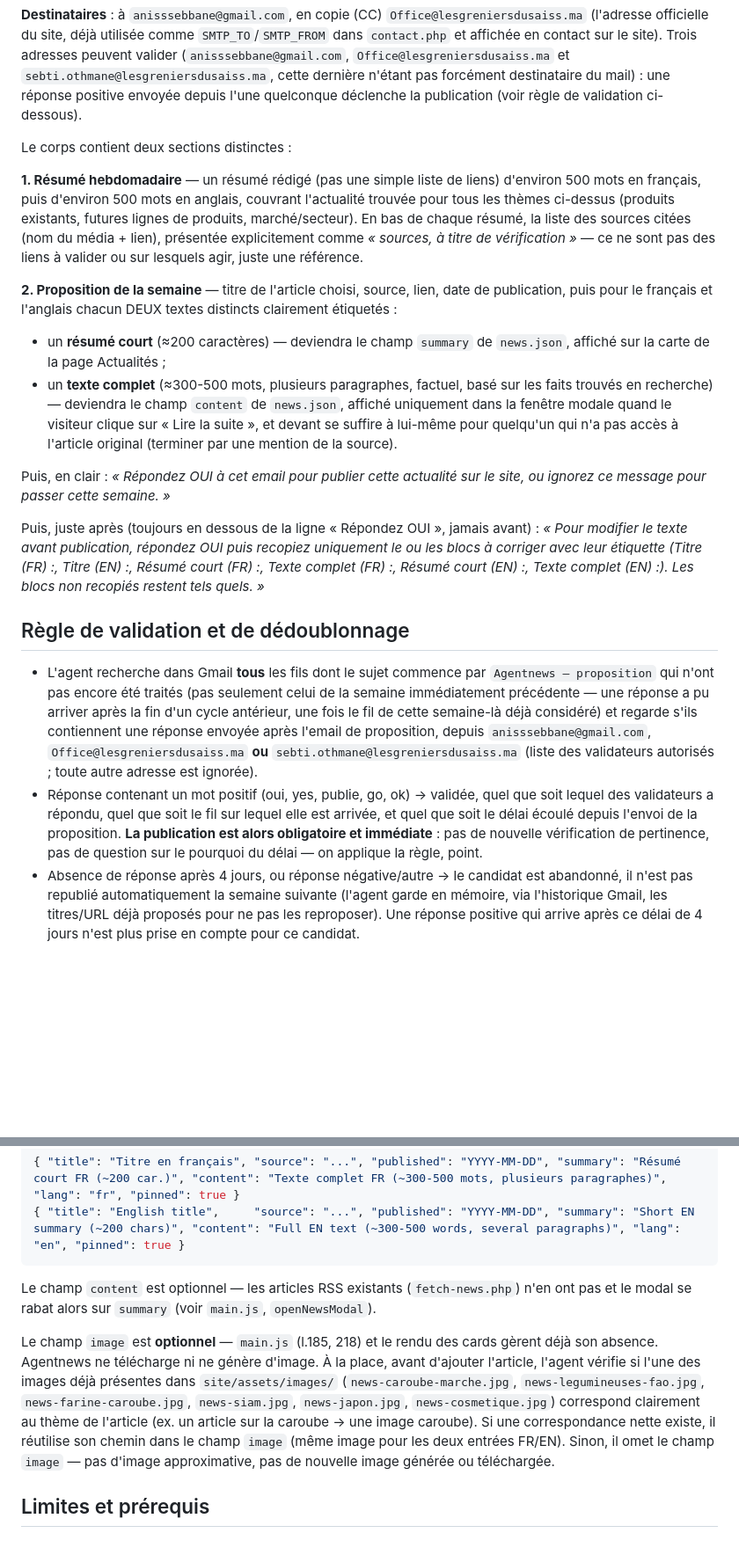
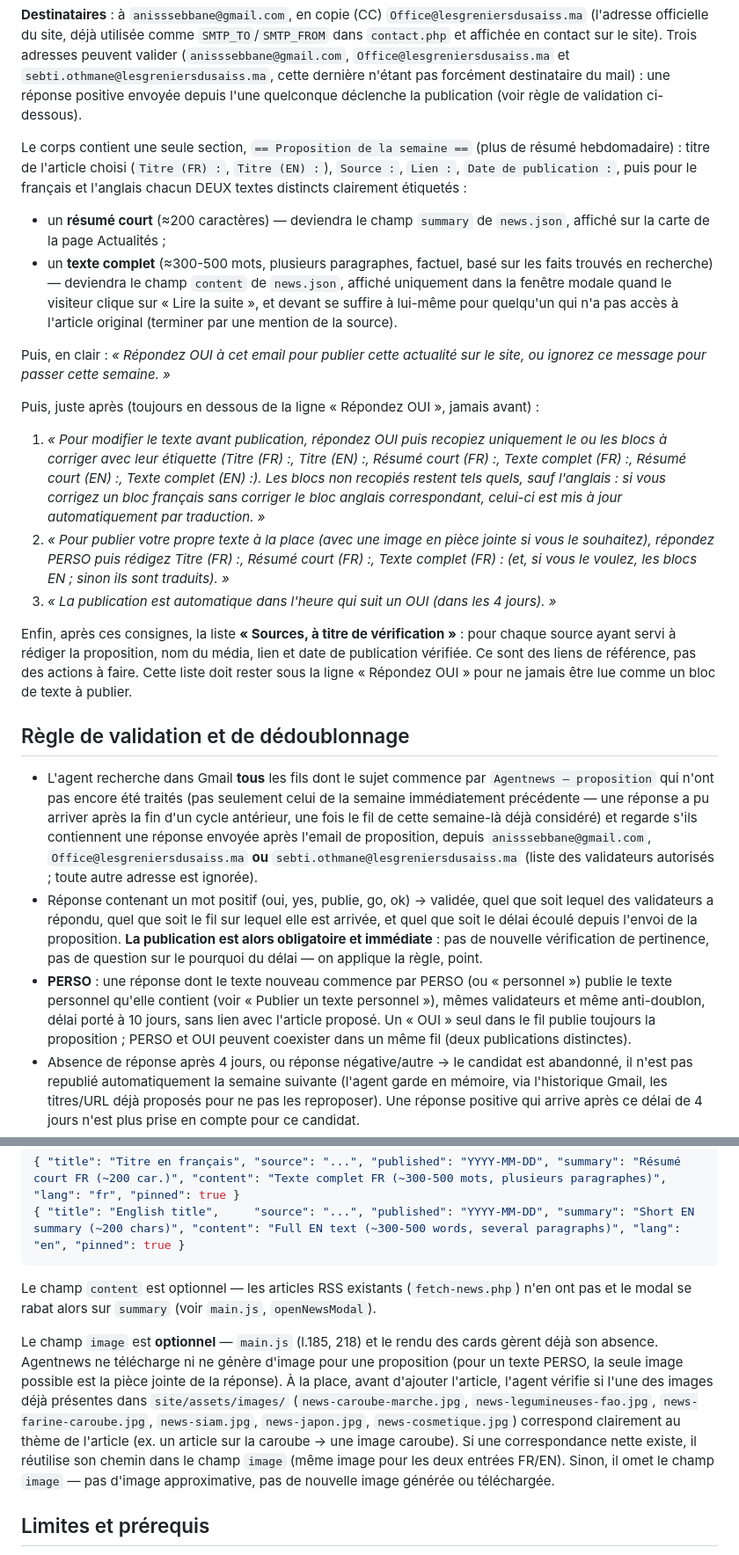
Before and after one commit to aniss62/site-gs, a Markdown page: blueprints/06-agentnews.md, 2 parts joined by grey strips. Shown at 88% size. Drawn GitHub-style; blank space fills up the shorter version.

```diff
--- a/blueprints/06-agentnews.md
+++ b/blueprints/06-agentnews.md
@@ -96,22 +123,24 @@ Un seul email par semaine, sujet fixe (inchangé pour que la recherche Gmail de
 
 **Destinataires** : à `anisssebbane@gmail.com`, en copie (CC) `Office@lesgreniersdusaiss.ma` (l'adresse officielle du site, déjà utilisée comme `SMTP_TO`/`SMTP_FROM` dans `contact.php` et affichée en contact sur le site). Trois adresses peuvent valider (`anisssebbane@gmail.com`, `Office@lesgreniersdusaiss.ma` et `sebti.othmane@lesgreniersdusaiss.ma`, cette dernière n'étant pas forcément destinataire du mail) : une réponse positive envoyée depuis l'une quelconque déclenche la publication (voir règle de validation ci-dessous).
 
-Le corps contient deux sections distinctes :
-
-**1. Résumé hebdomadaire** — un résumé rédigé (pas une simple liste de liens) d'environ 500 mots en français, puis d'environ 500 mots en anglais, couvrant l'actualité trouvée pour tous les thèmes ci-dessus (produits existants, futures lignes de produits, marché/secteur). En bas de chaque résumé, la liste des sources citées (nom du média + lien), présentée explicitement comme *« sources, à titre de vérification »* — ce ne sont pas des liens à valider ou sur lesquels agir, juste une référence.
-
-**2. Proposition de la semaine** — titre de l'article choisi, source, lien, date de publication, puis pour le français et l'anglais chacun DEUX textes distincts clairement étiquetés :
+Le corps contient une seule section, `== Proposition de la semaine ==` (plus de résumé hebdomadaire) : titre de l'article choisi (`Titre (FR) :`, `Titre (EN) :`), `Source :`, `Lien :`, `Date de publication :`, puis pour le français et l'anglais chacun DEUX textes distincts clairement étiquetés :
 - un **résumé court** (≈200 caractères) — deviendra le champ `summary` de `news.json`, affiché sur la carte de la page Actualités ;
 - un **texte complet** (≈300-500 mots, plusieurs paragraphes, factuel, basé sur les faits trouvés en recherche) — deviendra le champ `content` de `news.json`, affiché uniquement dans la fenêtre modale quand le visiteur clique sur « Lire la suite », et devant se suffire à lui-même pour quelqu'un qui n'a pas accès à l'article original (terminer par une mention de la source).
 
 Puis, en clair : *« Répondez OUI à cet email pour publier cette actualité sur le site, ou ignorez ce message pour passer cette semaine. »*
 
-Puis, juste après (toujours en dessous de la ligne « Répondez OUI », jamais avant) : *« Pour modifier le texte avant publication, répondez OUI puis recopiez uniquement le ou les blocs à corriger avec leur étiquette (Titre (FR) :, Titre (EN) :, Résumé court (FR) :, Texte complet (FR) :, Résumé court (EN) :, Texte complet (EN) :). Les blocs non recopiés restent tels quels. »*
+Puis, juste après (toujours en dessous de la ligne « Répondez OUI », jamais avant) :
+1. *« Pour modifier le texte avant publication, répondez OUI puis recopiez uniquement le ou les blocs à corriger avec leur étiquette (Titre (FR) :, Titre (EN) :, Résumé court (FR) :, Texte complet (FR) :, Résumé court (EN) :, Texte complet (EN) :). Les blocs non recopiés restent tels quels, sauf l'anglais : si vous corrigez un bloc français sans corriger le bloc anglais correspondant, celui-ci est mis à jour automatiquement par traduction. »*
+2. *« Pour publier votre propre texte à la place (avec une image en pièce jointe si vous le souhaitez), répondez PERSO puis rédigez Titre (FR) :, Résumé court (FR) :, Texte complet (FR) : (et, si vous le voulez, les blocs EN ; sinon ils sont traduits). »*
+3. *« La publication est automatique dans l'heure qui suit un OUI (dans les 4 jours). »*
+
+Enfin, après ces consignes, la liste **« Sources, à titre de vérification »** : pour chaque source ayant servi à rédiger la proposition, nom du média, lien et date de publication vérifiée. Ce sont des liens de référence, pas des actions à faire. Cette liste doit rester sous la ligne « Répondez OUI » pour ne jamais être lue comme un bloc de texte à publier.
 
 ## Règle de validation et de dédoublonnage
 
 - L'agent recherche dans Gmail **tous** les fils dont le sujet commence par `Agentnews — proposition` qui n'ont pas encore été traités (pas seulement celui de la semaine immédiatement précédente — une réponse a pu arriver après la fin d'un cycle antérieur, une fois le fil de cette semaine-là déjà considéré) et regarde s'ils contiennent une réponse envoyée après l'email de proposition, depuis `anisssebbane@gmail.com`, `Office@lesgreniersdusaiss.ma` **ou** `sebti.othmane@lesgreniersdusaiss.ma` (liste des validateurs autorisés ; toute autre adresse est ignorée).
 - Réponse contenant un mot positif (oui, yes, publie, go, ok) → validée, quel que soit lequel des validateurs a répondu, quel que soit le fil sur lequel elle est arrivée, et quel que soit le délai écoulé depuis l'envoi de la proposition. **La publication est alors obligatoire et immédiate** : pas de nouvelle vérification de pertinence, pas de question sur le pourquoi du délai — on applique la règle, point.
+- **PERSO** : une réponse dont le texte nouveau commence par PERSO (ou « personnel ») publie le texte personnel qu'elle contient (voir « Publier un texte personnel »), mêmes validateurs et même anti-doublon, délai porté à 10 jours, sans lien avec l'article proposé. Un « OUI » seul dans le fil publie toujours la proposition ; PERSO et OUI peuvent coexister dans un même fil (deux publications distinctes).
 - Absence de réponse après 4 jours, ou réponse négative/autre → le candidat est abandonné, il n'est pas republié automatiquement la semaine suivante (l'agent garde en mémoire, via l'historique Gmail, les titres/URL déjà proposés pour ne pas les reproposer). Une réponse positive qui arrive après ce délai de 4 jours n'est plus prise en compte pour ce candidat.
 - Avant de proposer un nouvel article, l'agent vérifie qu'il ne figure pas déjà dans `news.json` (pinned ou RSS) par titre normalisé, comme le fait `fetch-news.php`.
 
@@ -126,7 +155,7 @@ Un article validé devient **deux entrées pinned**, une par langue (c'est le sc
 
 Le champ `content` est optionnel — les articles RSS existants (`fetch-news.php`) n'en ont pas et le modal se rabat alors sur `summary` (voir `main.js`, `openNewsModal`).
 
-Le champ `image` est **optionnel** — `main.js` (l.185, 218) et le rendu des cards gèrent déjà son absence. Agentnews ne télécharge ni ne génère d'image. À la place, avant d'ajouter l'article, l'agent vérifie si l'une des images déjà présentes dans `site/assets/images/` (`news-caroube-marche.jpg`, `news-legumineuses-fao.jpg`, `news-farine-caroube.jpg`, `news-siam.jpg`, `news-japon.jpg`, `news-cosmetique.jpg`) correspond clairement au thème de l'article (ex. un article sur la caroube → une image caroube). Si une correspondance nette existe, il réutilise son chemin dans le champ `image` (même image pour les deux entrées FR/EN). Sinon, il omet le champ `image` — pas d'image approximative, pas de nouvelle image générée ou téléchargée.
+Le champ `image` est **optionnel** — `main.js` (l.185, 218) et le rendu des cards gèrent déjà son absence. Agentnews ne télécharge ni ne génère d'image pour une proposition (pour un texte PERSO, la seule image possible est la pièce jointe de la réponse). À la place, avant d'ajouter l'article, l'agent vérifie si l'une des images déjà présentes dans `site/assets/images/` (`news-caroube-marche.jpg`, `news-legumineuses-fao.jpg`, `news-farine-caroube.jpg`, `news-siam.jpg`, `news-japon.jpg`, `news-cosmetique.jpg`) correspond clairement au thème de l'article (ex. un article sur la caroube → une image caroube). Si une correspondance nette existe, il réutilise son chemin dans le champ `image` (même image pour les deux entrées FR/EN). Sinon, il omet le champ `image` — pas d'image approximative, pas de nouvelle image générée ou téléchargée.
 
 ## Limites et prérequis
 
```
Also changed, not shown: other parts of blueprints/06-agentnews.md (+61 -33 lines).
